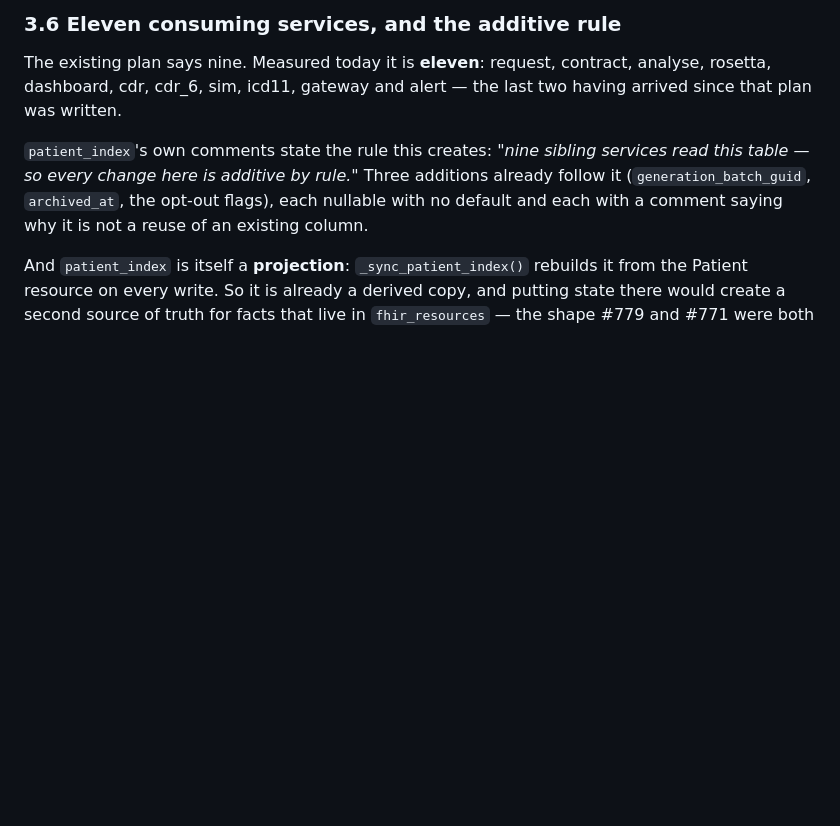
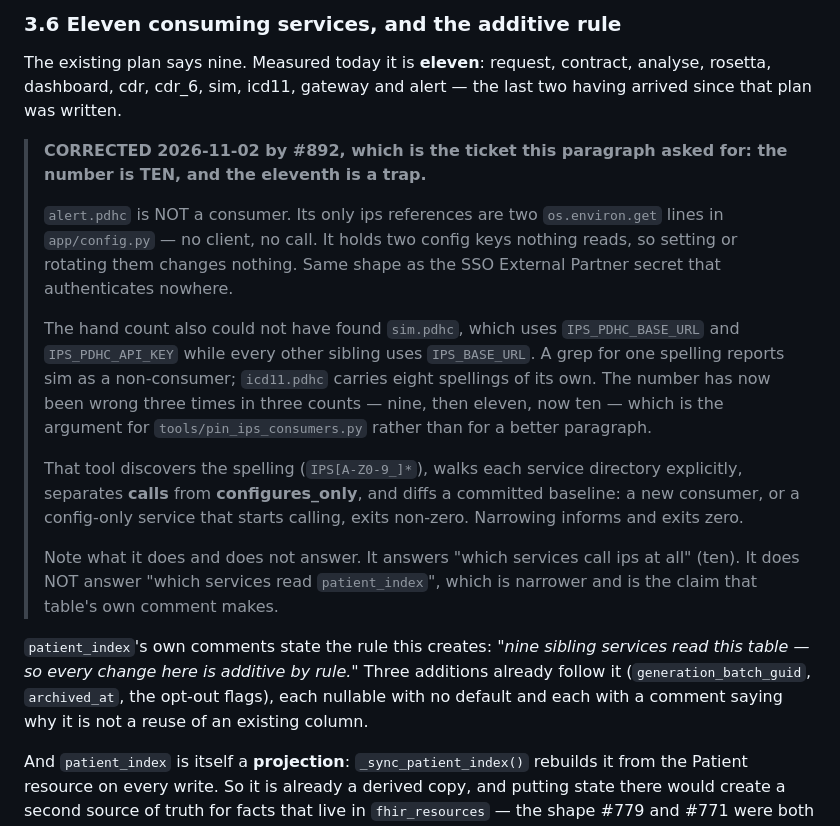
Before and after one commit to profingvar/ips.pdhc, a Markdown page: plans/eps_state_reform.md, the part around the change. Drawn GitHub-style; blank space fills up the shorter version.

```diff
--- a/plans/eps_state_reform.md
+++ b/plans/eps_state_reform.md
@@ -439,6 +439,31 @@ The existing plan says nine. Measured today it is **eleven**: request, contract,
 analyse, rosetta, dashboard, cdr, cdr_6, sim, icd11, gateway and alert — the
 last two having arrived since that plan was written.
 
+> **CORRECTED 2026-11-02 by #892, which is the ticket this paragraph asked
+> for: the number is TEN, and the eleventh is a trap.**
+>
+> `alert.pdhc` is NOT a consumer. Its only ips references are two
+> `os.environ.get` lines in `app/config.py` — no client, no call. It holds two
+> config keys nothing reads, so setting or rotating them changes nothing. Same
+> shape as the SSO External Partner secret that authenticates nowhere.
+>
+> The hand count also could not have found `sim.pdhc`, which uses
+> `IPS_PDHC_BASE_URL` and `IPS_PDHC_API_KEY` while every other sibling uses
+> `IPS_BASE_URL`. A grep for one spelling reports sim as a non-consumer;
+> `icd11.pdhc` carries eight spellings of its own. The number has now been
+> wrong three times in three counts — nine, then eleven, now ten — which is
+> the argument for `tools/pin_ips_consumers.py` rather than for a better
+> paragraph.
+>
+> That tool discovers the spelling (`IPS[A-Z0-9_]*`), walks each service
+> directory explicitly, separates **calls** from **configures_only**, and
+> diffs a committed baseline: a new consumer, or a config-only service that
+> starts calling, exits non-zero. Narrowing informs and exits zero.
+>
+> Note what it does and does not answer. It answers "which services call ips at
+> all" (ten). It does NOT answer "which services read `patient_index`", which
+> is narrower and is the claim that table's own comment makes.
+
 `patient_index`'s own comments state the rule this creates: *"nine sibling
 services read this table — so every change here is additive by rule."* Three
 additions already follow it (`generation_batch_guid`, `archived_at`, the opt-out
```
Also changed, not shown: changed_files.md (+54 -0 lines), progress.md (+16 -0 lines).
